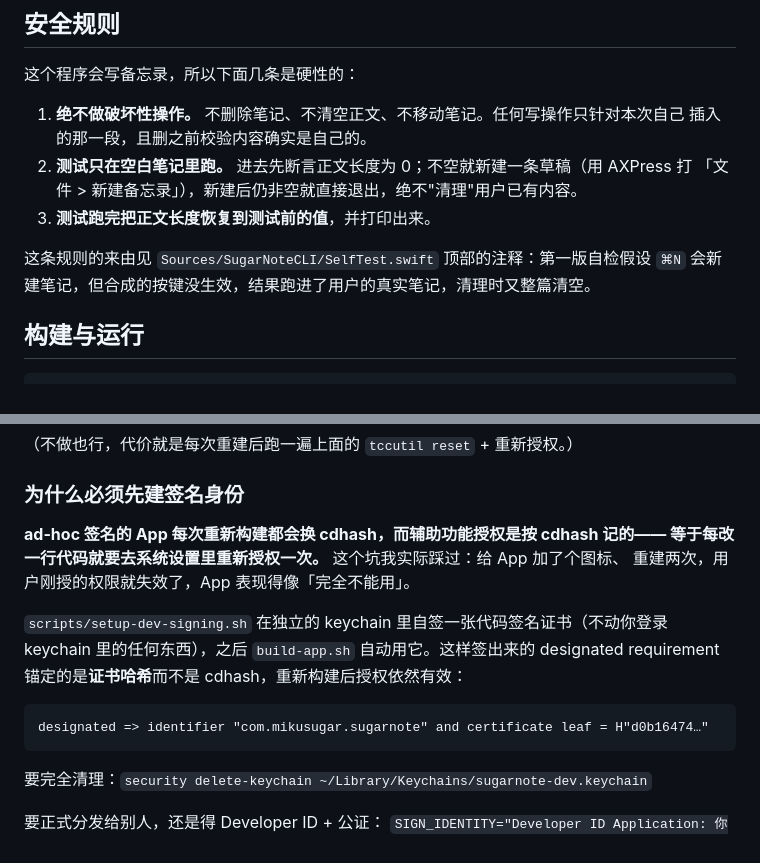
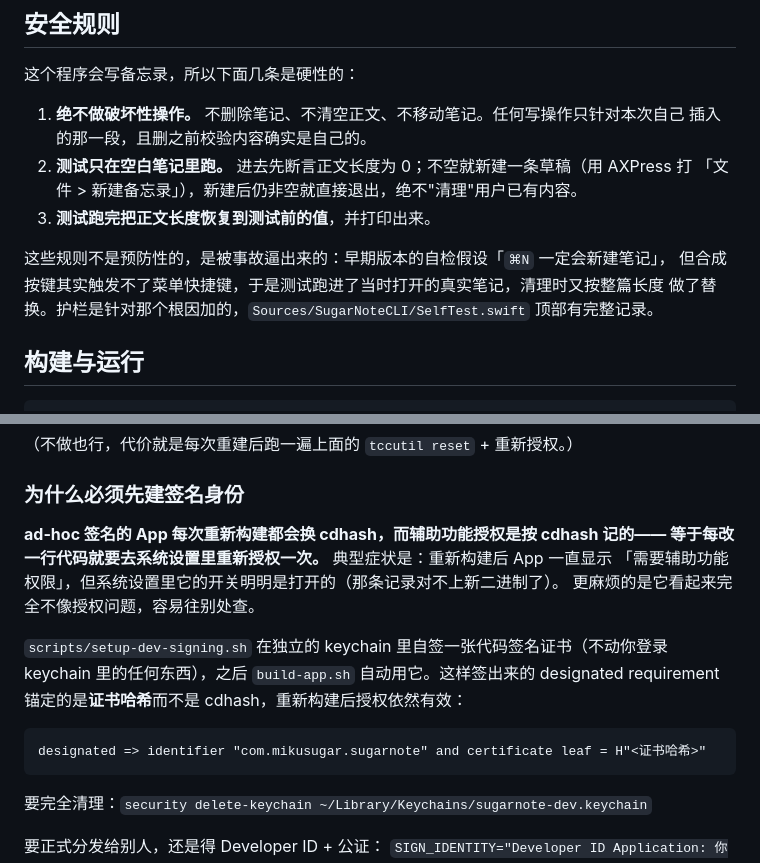
Before and after one commit to MikuSugar/sugarnote, a Markdown page: README.md, 2 parts joined by grey strips. GitHub-like rendering.

Commit message:
README：去掉调试期口吻，补上 MIT 与工作原理说明
- 安全规则那段改成中性描述（原来像是写给某一个人的调试记录）
- 签名那节改成从「症状」入手，便于外部读者对照排查
- 顶部补 MIT 与「它是怎么碰到笔记的」——不注入、不记录按键、不联网
- designated requirement 里的证书哈希换成占位符

````diff
--- a/README.md
+++ b/README.md
@@ -138,8 +138,9 @@ Markdown 文本会继承光标处的打字属性——用户正在粗体里打
    「文件 > 新建备忘录」），新建后仍非空就直接退出，绝不"清理"用户已有内容。
 3. **测试跑完把正文长度恢复到测试前的值**，并打印出来。
 
-这条规则的来由见 `Sources/SugarNoteCLI/SelfTest.swift` 顶部的注释：第一版自检假设
-`⌘N` 会新建笔记，但合成的按键没生效，结果跑进了用户的真实笔记，清理时又整篇清空。
+这些规则不是预防性的，是被事故逼出来的：早期版本的自检假设「`⌘N` 一定会新建笔记」，
+但合成按键其实触发不了菜单快捷键，于是测试跑进了当时打开的真实笔记，清理时又按整篇长度
+做了替换。护栏是针对那个根因加的，`Sources/SugarNoteCLI/SelfTest.swift` 顶部有完整记录。
 
 ## 构建与运行
 
@@ -188,15 +189,16 @@ security add-trusted-cert -d -r trustRoot \
 ### 为什么必须先建签名身份
 
 **ad-hoc 签名的 App 每次重新构建都会换 cdhash，而辅助功能授权是按 cdhash 记的——
-等于每改一行代码就要去系统设置里重新授权一次。** 这个坑我实际踩过：给 App 加了个图标、
-重建两次，用户刚授的权限就失效了，App 表现得像「完全不能用」。
+等于每改一行代码就要去系统设置里重新授权一次。** 典型症状是：重新构建后 App 一直显示
+「需要辅助功能权限」，但系统设置里它的开关明明是打开的（那条记录对不上新二进制了）。
+更麻烦的是它看起来完全不像授权问题，容易往别处查。
 
 `scripts/setup-dev-signing.sh` 在独立的 keychain 里自签一张代码签名证书（不动你登录
 keychain 里的任何东西），之后 `build-app.sh` 自动用它。这样签出来的 designated requirement
 锚定的是**证书哈希**而不是 cdhash，重新构建后授权依然有效：
 
 ```
-designated => identifier "com.mikusugar.sugarnote" and certificate leaf = H"d0b16474…"
+designated => identifier "com.mikusugar.sugarnote" and certificate leaf = H"<证书哈希>"
 ```
 
 要完全清理：`security delete-keychain ~/Library/Keychains/sugarnote-dev.keychain`
````
